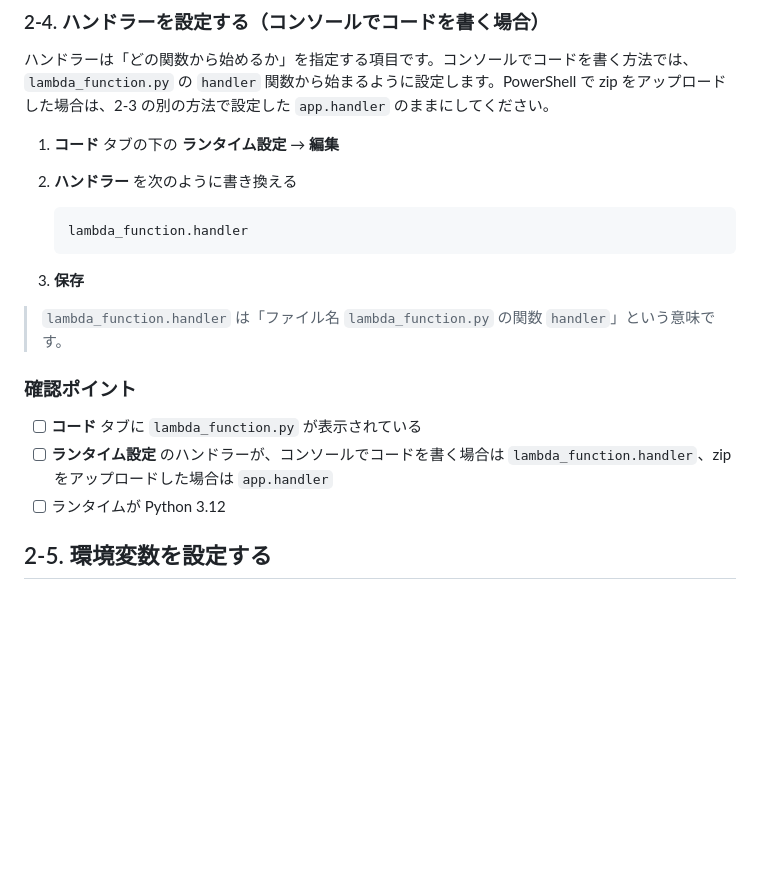
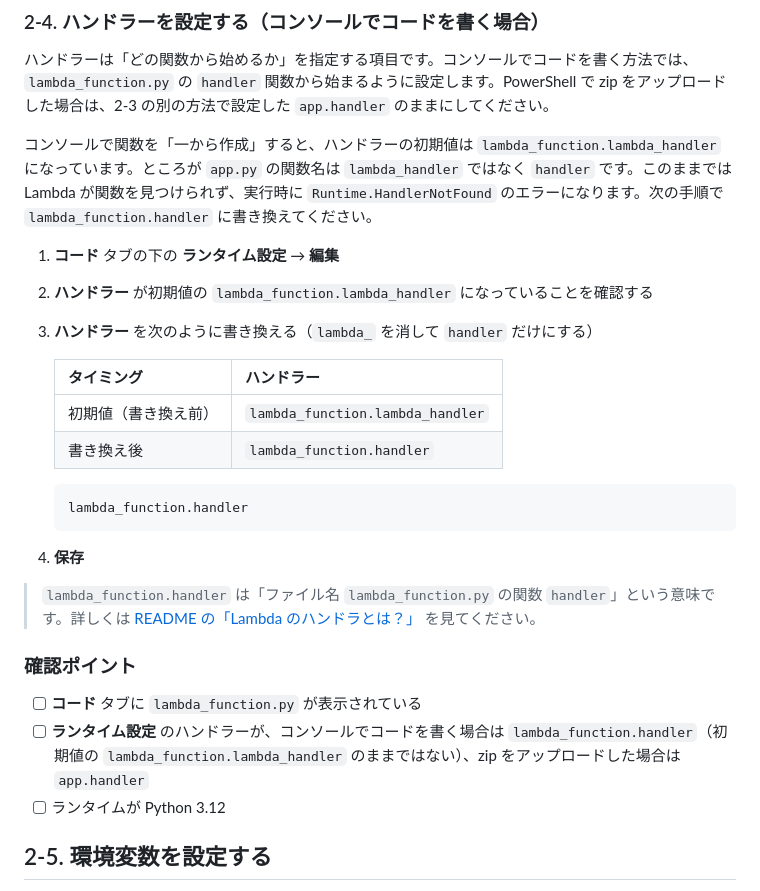
Before and after one commit to TetsuSuzu/AWS-HANDSON-FOR-LEARNER, a Markdown page: Session2/02-lambda.md, the part around the change. Rendered like a GitHub page; blank space fills up the shorter version.

Commit message:
Session2 の 2-4 に、ハンドラーの初期値 lambda_handler から handler への書き換え手順を追加
Co-Authored-By: Claude Sonnet 5.5 <noreply@anthropic.com>

````diff
--- a/Session2/02-lambda.md
+++ b/Session2/02-lambda.md
@@ -68,21 +68,29 @@ Lambda のコードを PowerShell で zip にしてアップロードする場
 
 ハンドラーは「どの関数から始めるか」を指定する項目です。コンソールでコードを書く方法では、`lambda_function.py` の `handler` 関数から始まるように設定します。PowerShell で zip をアップロードした場合は、2-3 の別の方法で設定した `app.handler` のままにしてください。
 
+コンソールで関数を「一から作成」すると、ハンドラーの初期値は `lambda_function.lambda_handler` になっています。ところが `app.py` の関数名は `lambda_handler` ではなく `handler` です。このままでは Lambda が関数を見つけられず、実行時に `Runtime.HandlerNotFound` のエラーになります。次の手順で `lambda_function.handler` に書き換えてください。
+
 1. **コード** タブの下の **ランタイム設定** → **編集**
-2. **ハンドラー** を次のように書き換える
+2. **ハンドラー** が初期値の `lambda_function.lambda_handler` になっていることを確認する
+3. **ハンドラー** を次のように書き換える（`lambda_` を消して `handler` だけにする）
+
+   | タイミング | ハンドラー |
+   |---|---|
+   | 初期値（書き換え前） | `lambda_function.lambda_handler` |
+   | 書き換え後 | `lambda_function.handler` |
 
    ```
    lambda_function.handler
    ```
 
-3. **保存**
+4. **保存**
 
-> `lambda_function.handler` は「ファイル名 `lambda_function.py` の関数 `handler`」という意味です。
+> `lambda_function.handler` は「ファイル名 `lambda_function.py` の関数 `handler`」という意味です。詳しくは [README の「Lambda のハンドラとは？」](README.md#補足lambda-のハンドラとは) を見てください。
 
 ### 確認ポイント
 
 - [ ] **コード** タブに `lambda_function.py` が表示されている
-- [ ] **ランタイム設定** のハンドラーが、コンソールでコードを書く場合は `lambda_function.handler`、zip をアップロードした場合は `app.handler`
+- [ ] **ランタイム設定** のハンドラーが、コンソールでコードを書く場合は `lambda_function.handler`（初期値の `lambda_function.lambda_handler` のままではない）、zip をアップロードした場合は `app.handler`
 - [ ] ランタイムが Python 3.12
 
 ## 2-5. 環境変数を設定する
````
